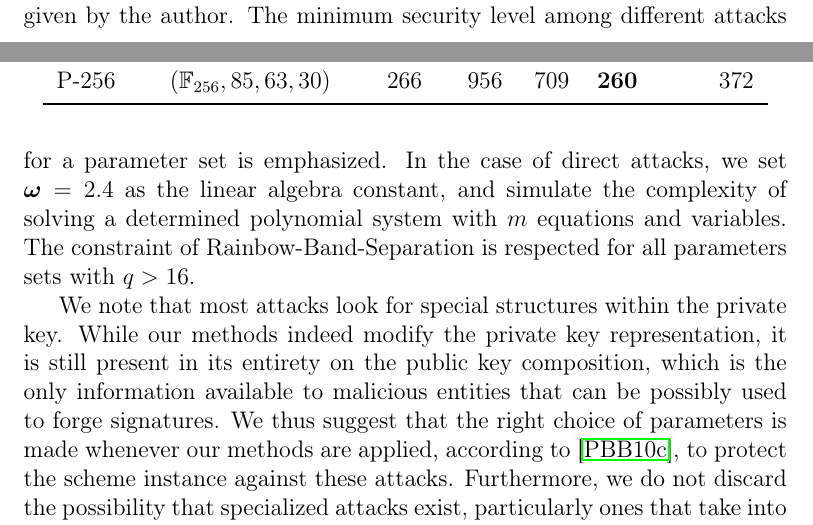
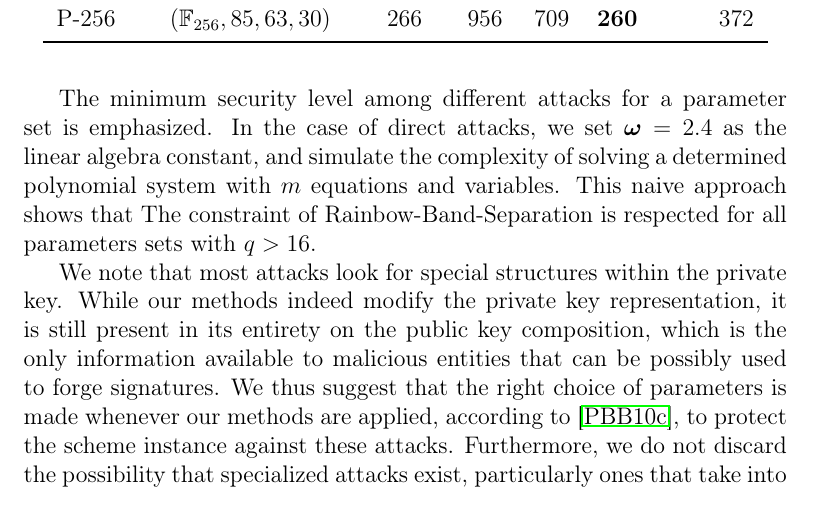
Before and after one commit to zambonin/msc, a LaTeX thesis (main.tex): two parts of pages 38 and 39 of 60 before the commit and part of page 39 of 60 after it, the two joined at a grey line, cut so that both start at the same text. Compiled offline with pdfLaTeX.

Commit message:
overleaf_to_git: update main.tex from r12134 to r12137

```diff
--- a/main.tex
+++ b/main.tex
@@ -1008,5 +1008,5 @@ In Table~\ref{tab:sec}, we show the security level for several parameter sets in
 
-We apply our method to these recent proposals, and additionally choose parameters from Petzoldt~\cite[Tables~6.12,~9.8]{Petzoldt:201307} for further comparison. The latter are named P-$\ell$, where $\ell$ is the classical security level in bits given by the author. The minimum security level among different attacks for a parameter set is emphasized. In the case of direct attacks, we set $\bm{\omega} = 2.4$ as the linear algebra constant, and simulate the complexity of solving a determined polynomial system with $m$ equations and variables. The constraint of Rainbow-Band-Separation is respected for all parameters sets with $q > 16$.
+The minimum security level among different attacks for a parameter set is emphasized. In the case of direct attacks, we set $\bm{\omega} = 2.4$ as the linear algebra constant, and simulate the complexity of solving a determined polynomial system with $m$ equations and variables. This naive approach shows that  The constraint of Rainbow-Band-Separation is respected for all parameters sets with $q > 16$.
 
 We note that most attacks look for special structures within the private key. While our methods indeed modify the private key representation, it is still present in its entirety on the public key composition, which is the only information available to malicious entities that can be possibly used to forge signatures. We thus suggest that the right choice of parameters is made whenever our methods are applied, according to~\cite{Petzoldt:201005}, to protect the scheme instance against these attacks. Furthermore, we do not discard the possibility that specialized attacks exist, particularly ones that take into account multiple signatures, due to our fixing of vinegar variables.
 
```
Also changed, not shown: main.tex (2 more changed lines).
